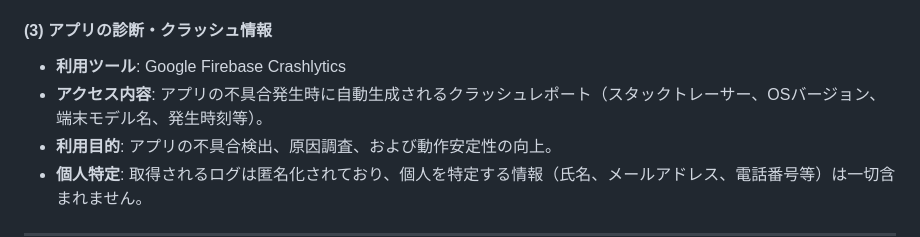
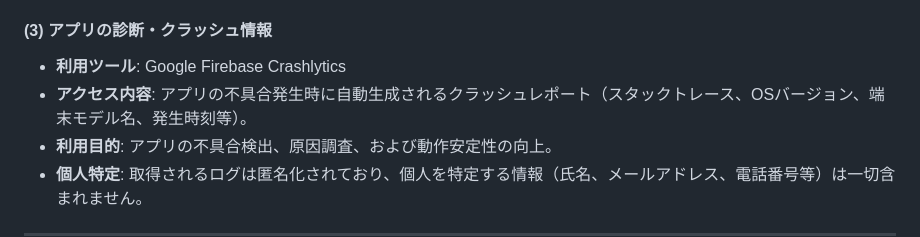
Before and after one commit to nompqnom/floattone-policy, a Markdown page: PRIVACY_POLICY.md, the part around one of its changes. Drawn GitHub-style.

```diff
--- a/PRIVACY_POLICY.md
+++ b/PRIVACY_POLICY.md
@@ -34,7 +33,7 @@ FloatTone（以下、「本アプリ」といいます。）は、ユーザー
 
 #### (3) アプリの診断・クラッシュ情報
 * **利用ツール**: Google Firebase Crashlytics
-* **アクセス内容**: アプリの不具合発生時に自動生成されるクラッシュレポート（スタックトレーサー、OSバージョン、端末モデル名、発生時刻等）。
+* **アクセス内容**: アプリの不具合発生時に自動生成されるクラッシュレポート（スタックトレース、OSバージョン、端末モデル名、発生時刻等）。
 * **利用目的**: アプリの不具合検出、原因調査、および動作安定性の向上。
 * **個人特定**: 取得されるログは匿名化されており、個人を特定する情報（氏名、メールアドレス、電話番号等）は一切含まれません。
 
```
Also changed, not shown: other parts of PRIVACY_POLICY.md (+2 -4 lines).
